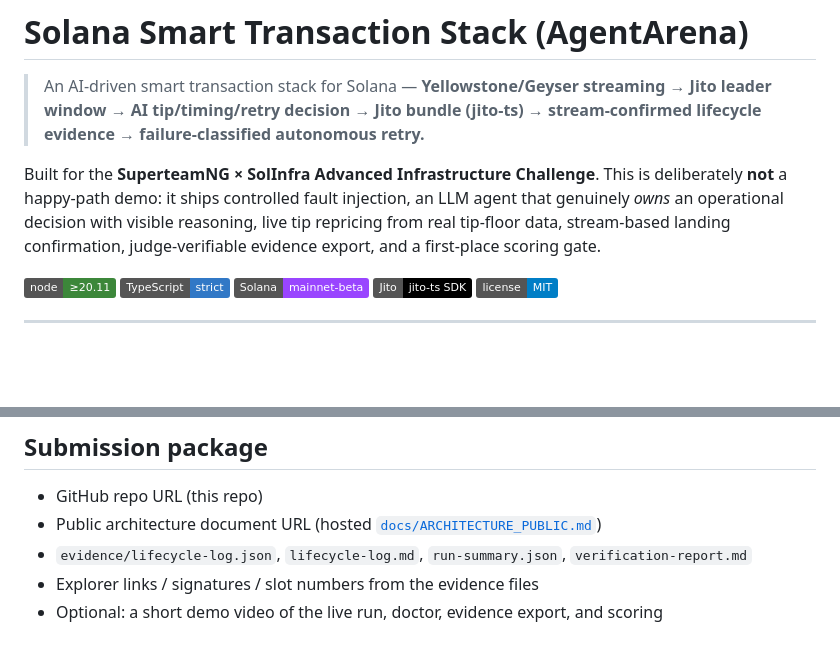
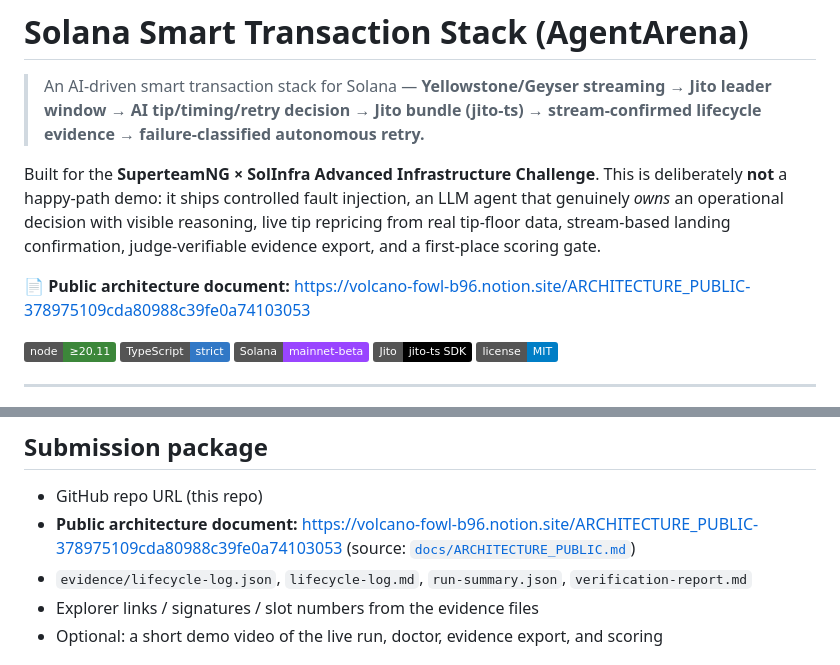
Before and after one commit to mayor01234/solana-smart-transaction-stack, a Markdown page: README.md, 2 parts joined by grey strips. GitHub-like rendering; badges without logos; blank space fills up the shorter version.

Commit message:
Docs: add public architecture document URL to README

```diff
--- a/README.md
+++ b/README.md
@@ -3,6 +3,8 @@
 > An AI-driven smart transaction stack for Solana — **Yellowstone/Geyser streaming → Jito leader window → AI tip/timing/retry decision → Jito bundle (jito-ts) → stream-confirmed lifecycle evidence → failure-classified autonomous retry.**
 
 Built for the **SuperteamNG × SolInfra Advanced Infrastructure Challenge**. This is deliberately **not** a happy-path demo: it ships controlled fault injection, an LLM agent that genuinely *owns* an operational decision with visible reasoning, live tip repricing from real tip-floor data, stream-based landing confirmation, judge-verifiable evidence export, and a first-place scoring gate.
+
+📄 **Public architecture document:** https://volcano-fowl-b96.notion.site/ARCHITECTURE_PUBLIC-378975109cda80988c39fe0a74103053
 
 ![Node](https://img.shields.io/badge/node-%E2%89%A520.11-3c873a)
 ![TypeScript](https://img.shields.io/badge/TypeScript-strict-3178c6)
@@ -294,7 +296,7 @@ evidence/     Generated lifecycle logs and submission evidence
 ## Submission package
 
 - GitHub repo URL (this repo)
-- Public architecture document URL (hosted [`docs/ARCHITECTURE_PUBLIC.md`](docs/ARCHITECTURE_PUBLIC.md))
+- **Public architecture document:** https://volcano-fowl-b96.notion.site/ARCHITECTURE_PUBLIC-378975109cda80988c39fe0a74103053 (source: [`docs/ARCHITECTURE_PUBLIC.md`](docs/ARCHITECTURE_PUBLIC.md))
 - `evidence/lifecycle-log.json`, `lifecycle-log.md`, `run-summary.json`, `verification-report.md`
 - Explorer links / signatures / slot numbers from the evidence files
 - Optional: a short demo video of the live run, doctor, evidence export, and scoring
```
